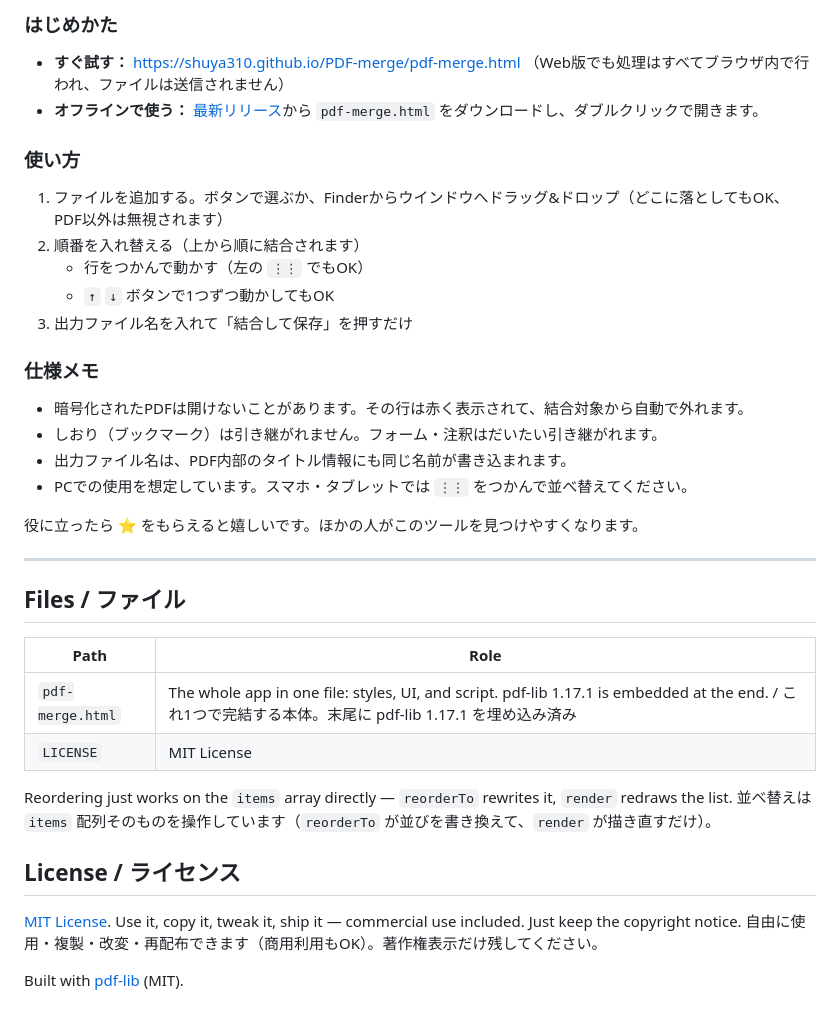
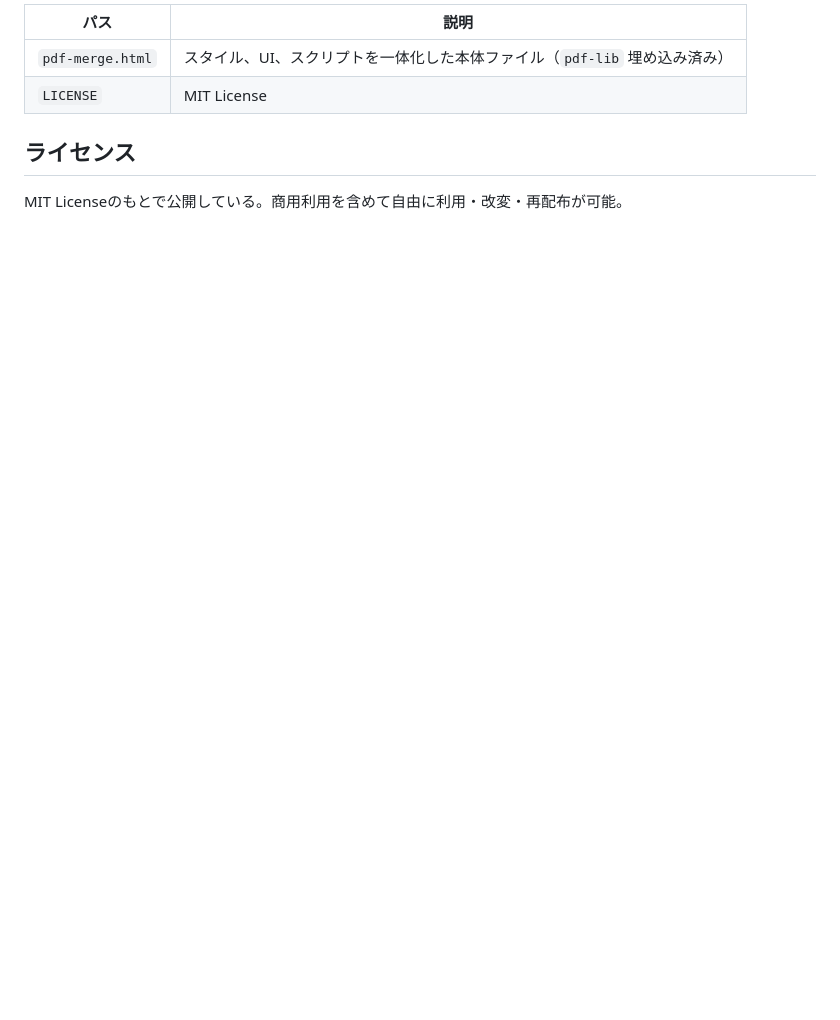
Before and after one commit to shuya310/PDF-merge, a Markdown page: README.md, the part around one of its changes. Rendered like a GitHub page; blank space fills up the shorter version.

Commit message:
READMEを日本語でシンプルに整理
READMEの構成と表現を整理し、日本語のみの表記に。

```diff
--- a/README.md
+++ b/README.md
@@ -71,37 +55,8 @@ If this saved you some time, a ⭐ would be awesome — it helps other people fi
-### はじめかた
-- **すぐ試す：** <https://shuya310.github.io/PDF-merge/pdf-merge.html> （Web版でも処理はすべてブラウザ内で行われ、ファイルは送信されません）
-- **オフラインで使う：** [最新リリース](https://github.com/shuya310/PDF-merge/releases/latest)から `pdf-merge.html` をダウンロードし、ダブルクリックで開きます。
-### 使い方
-1. ファイルを追加する。ボタンで選ぶか、Finderからウインドウへドラッグ&ドロップ（どこに落としてもOK、PDF以外は無視されます）
-2. 順番を入れ替える（上から順に結合されます）
-   - 行をつかんで動かす（左の `⋮⋮` でもOK）
-   - `↑` `↓` ボタンで1つずつ動かしてもOK
-3. 出力ファイル名を入れて「結合して保存」を押すだけ
-
-### 仕様メモ
-
-- 暗号化されたPDFは開けないことがあります。その行は赤く表示されて、結合対象から自動で外れます。
-- しおり（ブックマーク）は引き継がれません。フォーム・注釈はだいたい引き継がれます。
-- 出力ファイル名は、PDF内部のタイトル情報にも同じ名前が書き込まれます。
-- PCでの使用を想定しています。スマホ・タブレットでは `⋮⋮` をつかんで並べ替えてください。
-
-役に立ったら ⭐ をもらえると嬉しいです。ほかの人がこのツールを見つけやすくなります。
-
----
-
-## Files / ファイル
-
-| Path | Role |
+| パス | 説明 |
 | --- | --- |
-| `pdf-merge.html` | The whole app in one file: styles, UI, and script. pdf-lib 1.17.1 is embedded at the end. / これ1つで完結する本体。末尾に pdf-lib 1.17.1 を埋め込み済み |
+| `pdf-merge.html` | スタイル、UI、スクリプトを一体化した本体ファイル（`pdf-lib` 埋め込み済み） |
 | `LICENSE` | MIT License |
 
-Reordering just works on the `items` array directly — `reorderTo` rewrites it, `render` redraws the list.
-並べ替えは `items` 配列そのものを操作しています（`reorderTo` が並びを書き換えて、`render` が描き直すだけ）。
+## ライセンス
 
-## License / ライセンス
-
-[MIT License](LICENSE). Use it, copy it, tweak it, ship it — commercial use included. Just keep the copyright notice.
-自由に使用・複製・改変・再配布できます（商用利用もOK）。著作権表示だけ残してください。
-
-Built with [pdf-lib](https://github.com/Hopding/pdf-lib) (MIT).
+MIT Licenseのもとで公開している。商用利用を含めて自由に利用・改変・再配布が可能。
```
Also changed, not shown: other parts of README.md (+34 -50 lines).
